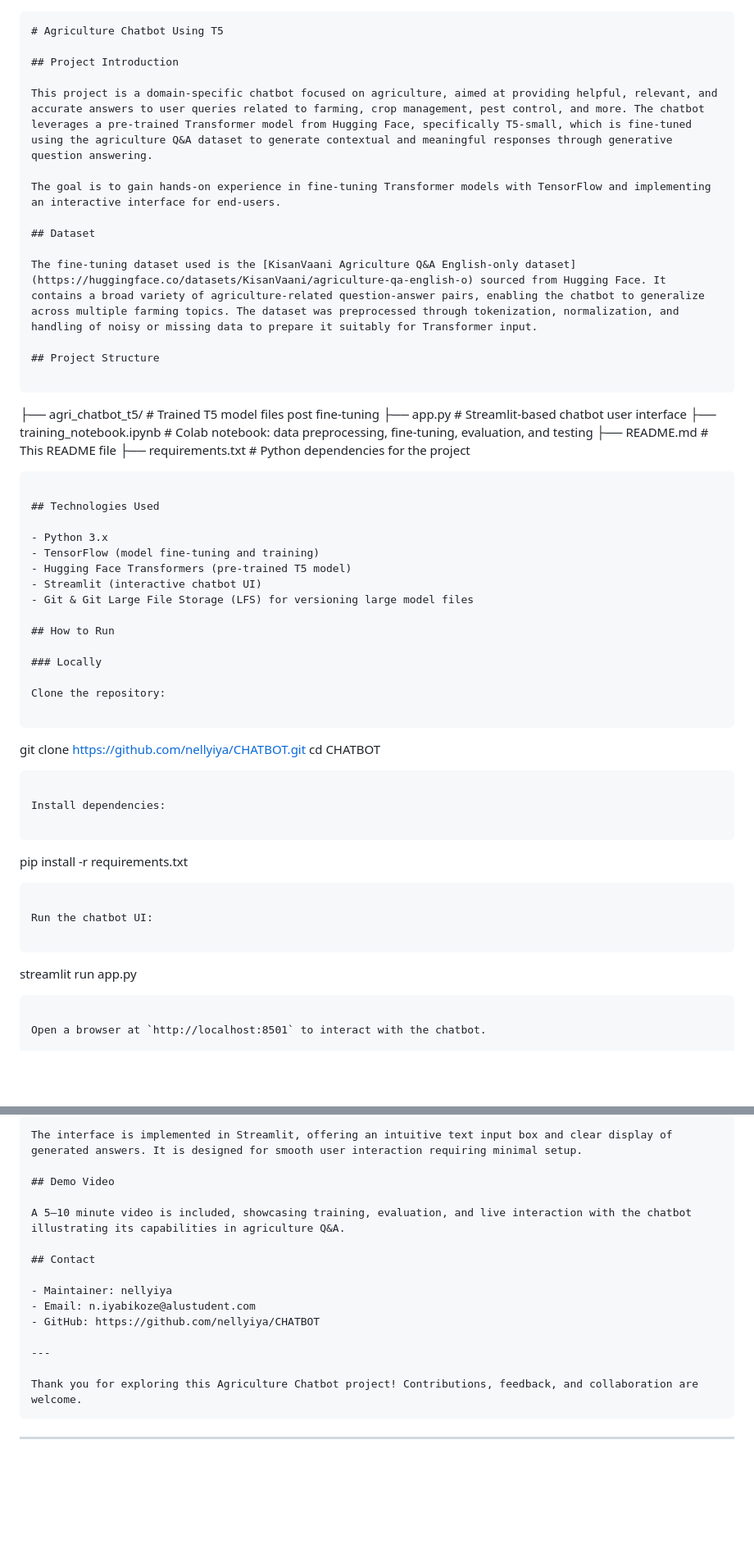
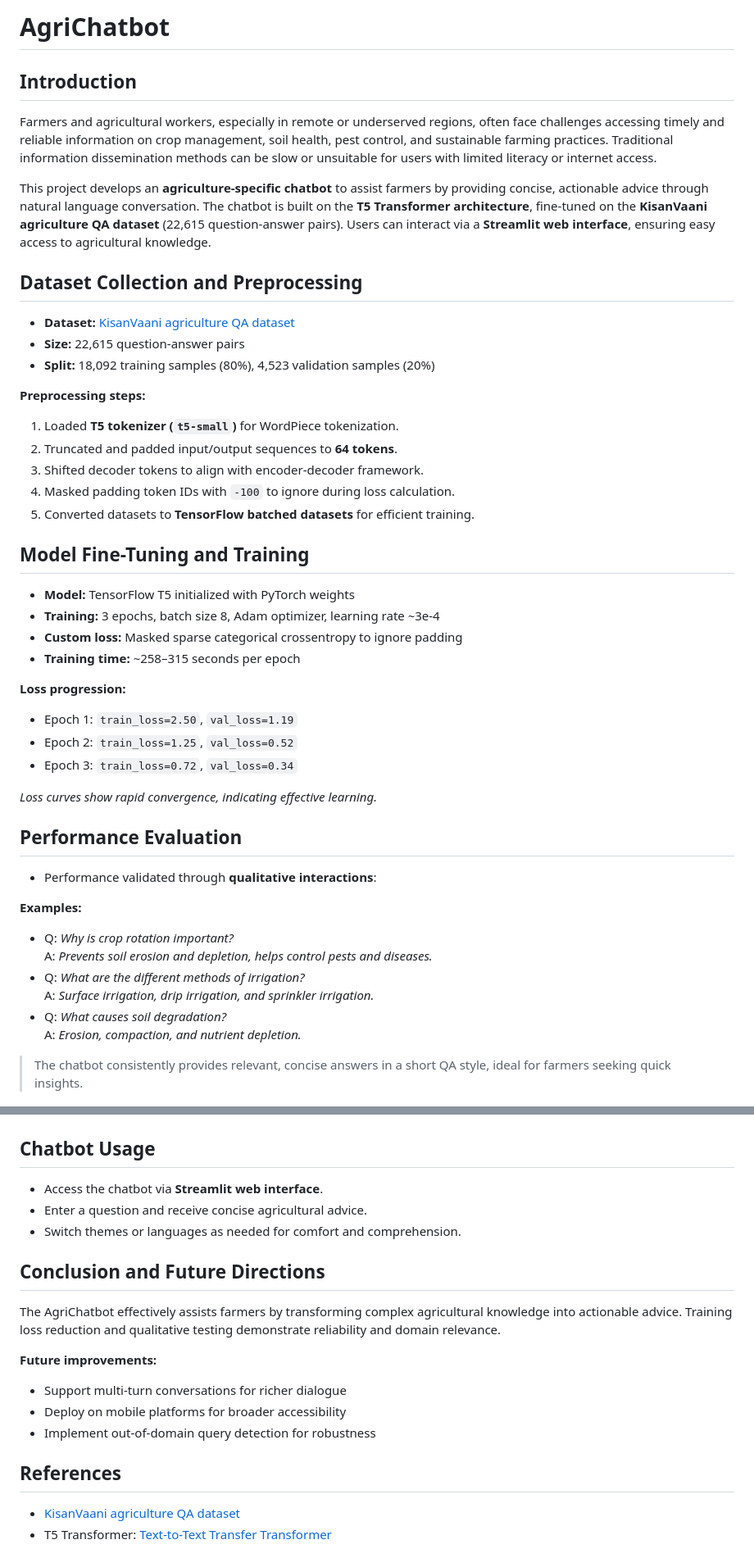
Before and after one commit to nellyiya/CHATBOT, a Markdown page: README.md, 2 parts joined by grey strips. Shown: that part at 82% size. GitHub-like rendering; blank space fills up the shorter version.

Commit message:
Revise README for clarity and additional information
Updated README to enhance project introduction, dataset details, and user interface features.

````diff
--- a/README.md
+++ b/README.md
@@ -1,58 +1,55 @@
+# AgriChatbot
 
 
-```markdown
-# Agriculture Chatbot Using T5
 
-## Project Introduction
+## Introduction
+Farmers and agricultural workers, especially in remote or underserved regions, often face challenges accessing timely and reliable information on crop management, soil health, pest control, and sustainable farming practices. Traditional information dissemination methods can be slow or unsuitable for users with limited literacy or internet access.
 
-This project is a domain-specific chatbot focused on agriculture, aimed at providing helpful, relevant, and accurate answers to user queries related to farming, crop management, pest control, and more. The chatbot leverages a pre-trained Transformer model from Hugging Face, specifically T5-small, which is fine-tuned using the agriculture Q&A dataset to generate contextual and meaningful responses through generative question answering.
+This project develops an **agriculture-specific chatbot** to assist farmers by providing concise, actionable advice through natural language conversation. The chatbot is built on the **T5 Transformer architecture**, fine-tuned on the **KisanVaani agriculture QA dataset** (22,615 question-answer pairs). Users can interact via a **Streamlit web interface**, ensuring easy access to agricultural knowledge.
 
-The goal is to gain hands-on experience in fine-tuning Transformer models with TensorFlow and implementing an interactive interface for end-users.
 
-## Dataset
 
-The fine-tuning dataset used is the [KisanVaani Agriculture Q&A English-only dataset](https://huggingface.co/datasets/KisanVaani/agriculture-qa-english-o) sourced from Hugging Face. It contains a broad variety of agriculture-related question-answer pairs, enabling the chatbot to generalize across multiple farming topics. The dataset was preprocessed through tokenization, normalization, and handling of noisy or missing data to prepare it suitably for Transformer input.
+## Dataset Collection and Preprocessing
+- **Dataset:** [KisanVaani agriculture QA dataset](https://huggingface.co/datasets/KisanVaani/agriculture-qa-english-only)
+- **Size:** 22,615 question-answer pairs
+- **Split:** 18,092 training samples (80%), 4,523 validation samples (20%)
 
-## Project Structure
+**Preprocessing steps:**
+1. Loaded **T5 tokenizer (`t5-small`)** for WordPiece tokenization.
+2. Truncated and padded input/output sequences to **64 tokens**.
+3. Shifted decoder tokens to align with encoder-decoder framework.
+4. Masked padding token IDs with `-100` to ignore during loss calculation.
+5. Converted datasets to **TensorFlow batched datasets** for efficient training.
 
-```
-├── agri_chatbot_t5/             # Trained T5 model files post fine-tuning
-├── app.py                      # Streamlit-based chatbot user interface
-├── training_notebook.ipynb     # Colab notebook: data preprocessing, fine-tuning, evaluation, and testing
-├── README.md                   # This README file
-├── requirements.txt            # Python dependencies for the project
-```
 
-## Technologies Used
 
-- Python 3.x
-- TensorFlow (model fine-tuning and training)
-- Hugging Face Transformers (pre-trained T5 model)
-- Streamlit (interactive chatbot UI)
-- Git & Git Large File Storage (LFS) for versioning large model files
+## Model Fine-Tuning and Training
+- **Model:** TensorFlow T5 initialized with PyTorch weights
+- **Training:** 3 epochs, batch size 8, Adam optimizer, learning rate ~3e-4
+- **Custom loss:** Masked sparse categorical crossentropy to ignore padding
+- **Training time:** ~258–315 seconds per epoch
 
-## How to Run
+**Loss progression:**
+- Epoch 1: `train_loss=2.50`, `val_loss=1.19`
+- Epoch 2: `train_loss=1.25`, `val_loss=0.52`
+- Epoch 3: `train_loss=0.72`, `val_loss=0.34`
 
-### Locally
+*Loss curves show rapid convergence, indicating effective learning.*
 
-Clone the repository:
 
-```
-git clone https://github.com/nellyiya/CHATBOT.git
-cd CHATBOT
-```
 
-Install dependencies:
+## Performance Evaluation
+- Performance validated through **qualitative interactions**:
 
-```
-pip install -r requirements.txt
-```
+**Examples:**
+- Q: *Why is crop rotation important?*
+  A: *Prevents soil erosion and depletion, helps control pests and diseases.*
+- Q: *What are the different methods of irrigation?*
+  A: *Surface irrigation, drip irrigation, and sprinkler irrigation.*
+- Q: *What causes soil degradation?*
+  A: *Erosion, compaction, and nutrient depletion.*
 
-Run the chatbot UI:
+> The chatbot consistently provides relevant, concise answers in a short QA style, ideal for farmers seeking quick insights.
 
-```
-streamlit run app.py
-```
 
-Open a browser at `http://localhost:8501` to interact with the chatbot.
 
@@ -70,19 +72,21 @@ The notebook contains all steps including data preprocessing, model training, hy
 
-The interface is implemented in Streamlit, offering an intuitive text input box and clear display of generated answers. It is designed for smooth user interaction requiring minimal setup.
 
-## Demo Video
 
-A 5–10 minute video is included, showcasing training, evaluation, and live interaction with the chatbot illustrating its capabilities in agriculture Q&A.
+## Chatbot Usage
+- Access the chatbot via **Streamlit web interface**.
+- Enter a question and receive concise agricultural advice.
+- Switch themes or languages as needed for comfort and comprehension.
 
-## Contact
 
-- Maintainer: nellyiya
-- Email: n.iyabikoze@alustudent.com
-- GitHub: https://github.com/nellyiya/CHATBOT
+## Conclusion and Future Directions
+The AgriChatbot effectively assists farmers by transforming complex agricultural knowledge into actionable advice. Training loss reduction and qualitative testing demonstrate reliability and domain relevance.
 
----
+**Future improvements:**
+- Support multi-turn conversations for richer dialogue
+- Deploy on mobile platforms for broader accessibility
+- Implement out-of-domain query detection for robustness
 
-Thank you for exploring this Agriculture Chatbot project! Contributions, feedback, and collaboration are welcome.
-```
 
-***
+## References
+- [KisanVaani agriculture QA dataset](https://huggingface.co/datasets/KisanVaani/agriculture-qa-english-only)
+- T5 Transformer: [Text-to-Text Transfer Transformer](https://arxiv.org/abs/1910.10683)
````
Also changed, not shown: other parts of README.md (+12 -7 lines).
